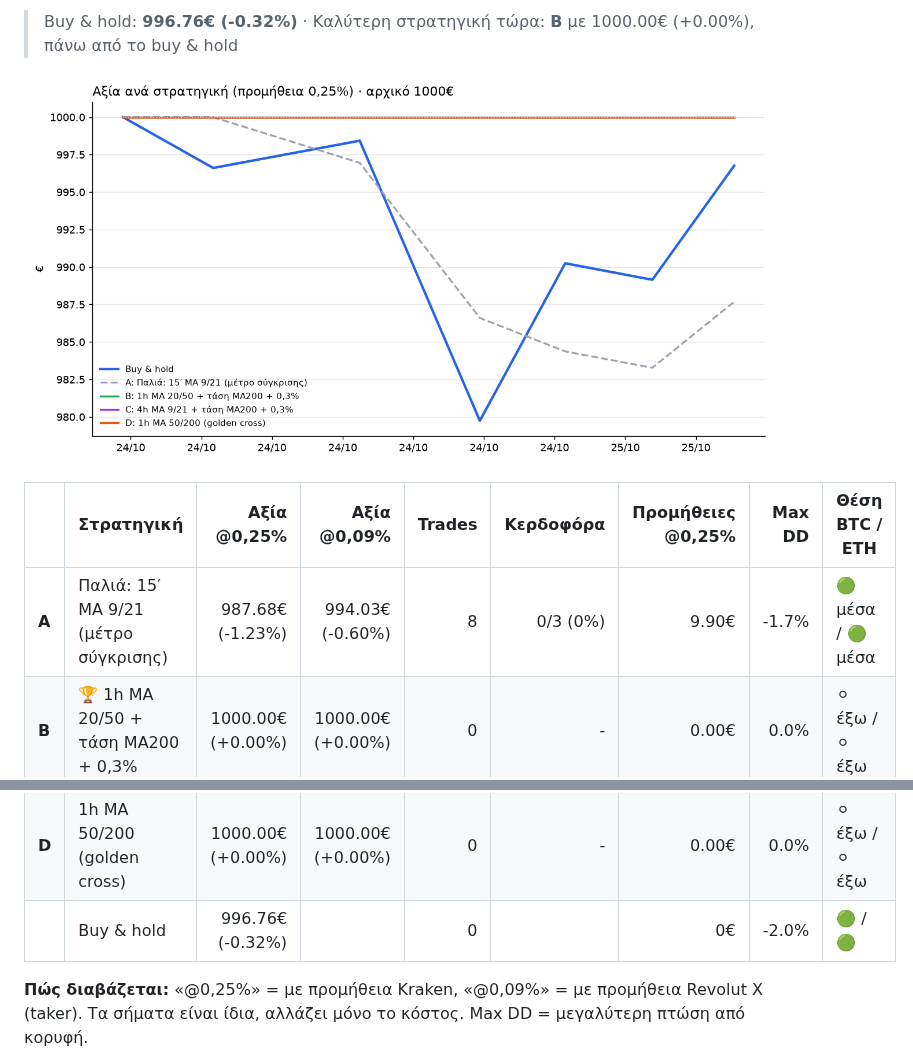
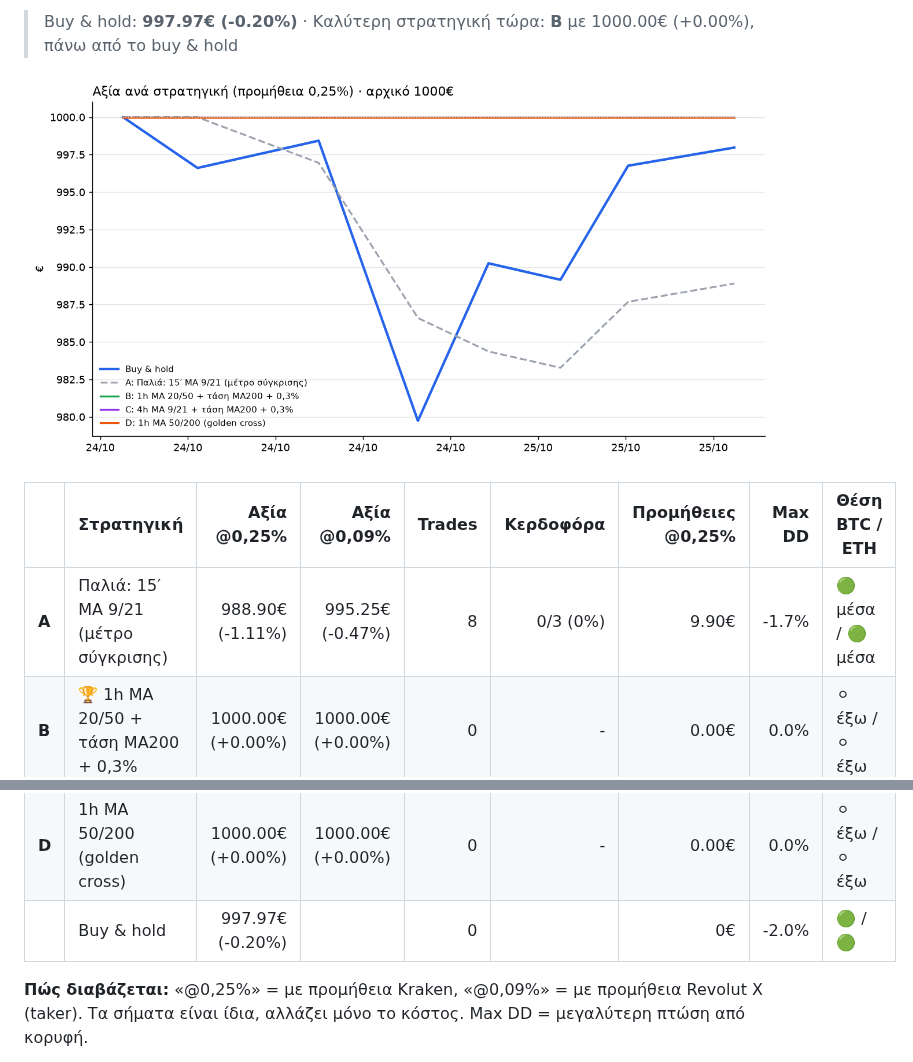
Before and after one commit to keepgoin81/paper-bot, a Markdown page: RESULTS.md, 2 parts joined by grey strips. GitHub-like rendering; pictures changed too: results_chart.png.

Commit message:
paper run 2026-10-25_04:43

```diff
--- a/RESULTS.md
+++ b/RESULTS.md
@@ -4,15 +4,15 @@
 
-> Buy & hold: **996.76€ (-0.32%)** · Καλύτερη στρατηγική τώρα: **B** με 1000.00€ (+0.00%), πάνω από το buy & hold
+> Buy & hold: **997.97€ (-0.20%)** · Καλύτερη στρατηγική τώρα: **B** με 1000.00€ (+0.00%), πάνω από το buy & hold
 
 ![Γράφημα](results_chart.png)
 
 | | Στρατηγική | Αξία @0,25% | Αξία @0,09% | Trades | Κερδοφόρα | Προμήθειες @0,25% | Max DD | Θέση BTC / ETH |
 |---|---|---:|---:|---:|---:|---:|---:|---|
-| **A** | Παλιά: 15′ MA 9/21 (μέτρο σύγκρισης) | 987.68€ (-1.23%) | 994.03€ (-0.60%) | 8 | 0/3 (0%) | 9.90€ | -1.7% | 🟢 μέσα / 🟢 μέσα |
+| **A** | Παλιά: 15′ MA 9/21 (μέτρο σύγκρισης) | 988.90€ (-1.11%) | 995.25€ (-0.47%) | 8 | 0/3 (0%) | 9.90€ | -1.7% | 🟢 μέσα / 🟢 μέσα |
 | **B** | 🏆 1h MA 20/50 + τάση MA200 + 0,3% | 1000.00€ (+0.00%) | 1000.00€ (+0.00%) | 0 | - | 0.00€ | 0.0% | ⚪ έξω / ⚪ έξω |
 | **C** | 4h MA 9/21 + τάση MA200 + 0,3% | 1000.00€ (+0.00%) | 1000.00€ (+0.00%) | 0 | - | 0.00€ | 0.0% | ⚪ έξω / ⚪ έξω |
 | **D** | 1h MA 50/200 (golden cross) | 1000.00€ (+0.00%) | 1000.00€ (+0.00%) | 0 | - | 0.00€ | 0.0% | ⚪ έξω / ⚪ έξω |
-| | Buy & hold | 996.76€ (-0.32%) | | 0 | | 0€ | -2.0% | 🟢 / 🟢 |
+| | Buy & hold | 997.97€ (-0.20%) | | 0 | | 0€ | -2.0% | 🟢 / 🟢 |
 
 **Πώς διαβάζεται:** «@0,25%» = με προμήθεια Kraken, «@0,09%» = με προμήθεια Revolut X (taker). Τα σήματα είναι ίδια, αλλάζει μόνο το κόστος. Max DD = μεγαλύτερη πτώση από κορυφή.
 
```
Also changed, not shown: other parts of RESULTS.md (+1 -1 lines), 2 other files.
